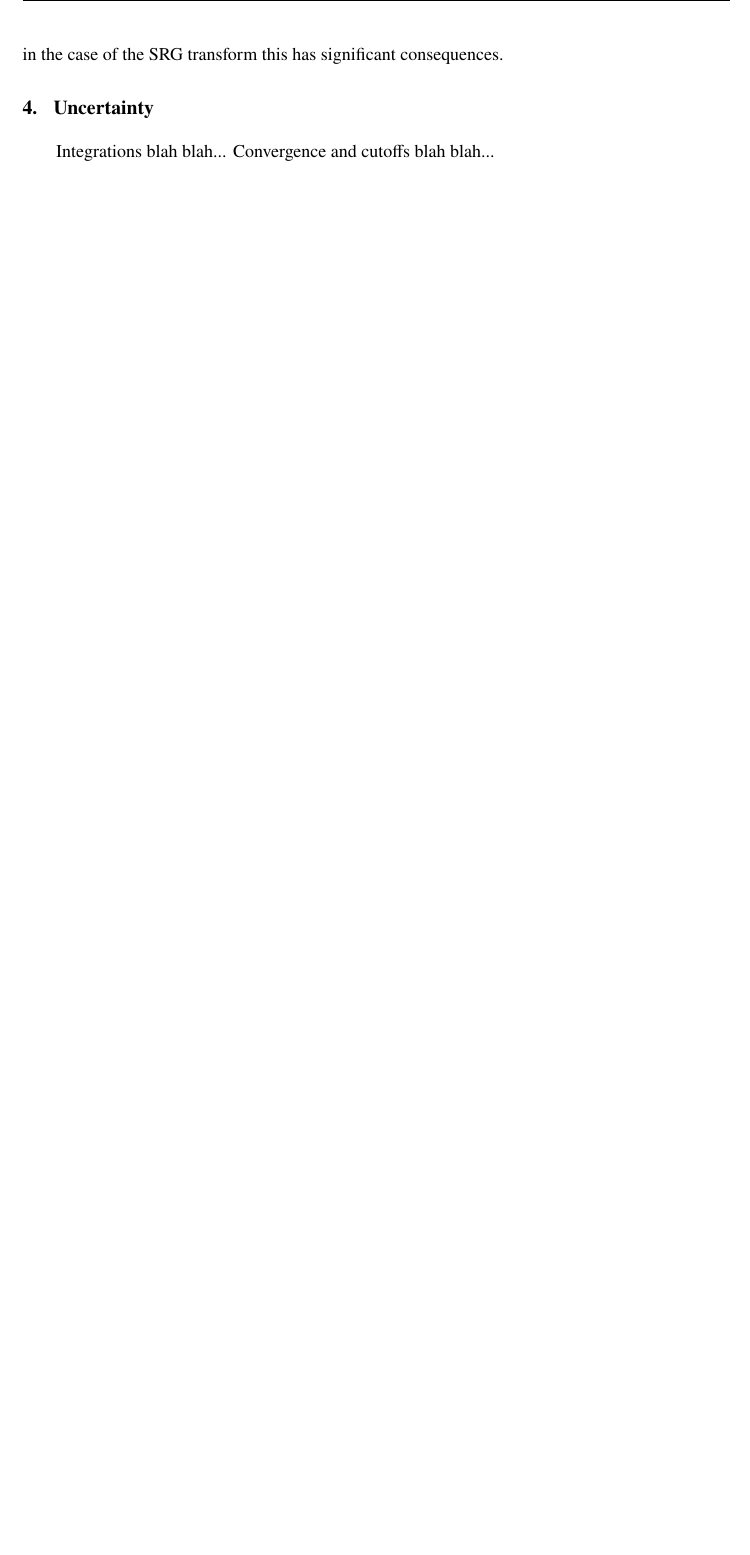
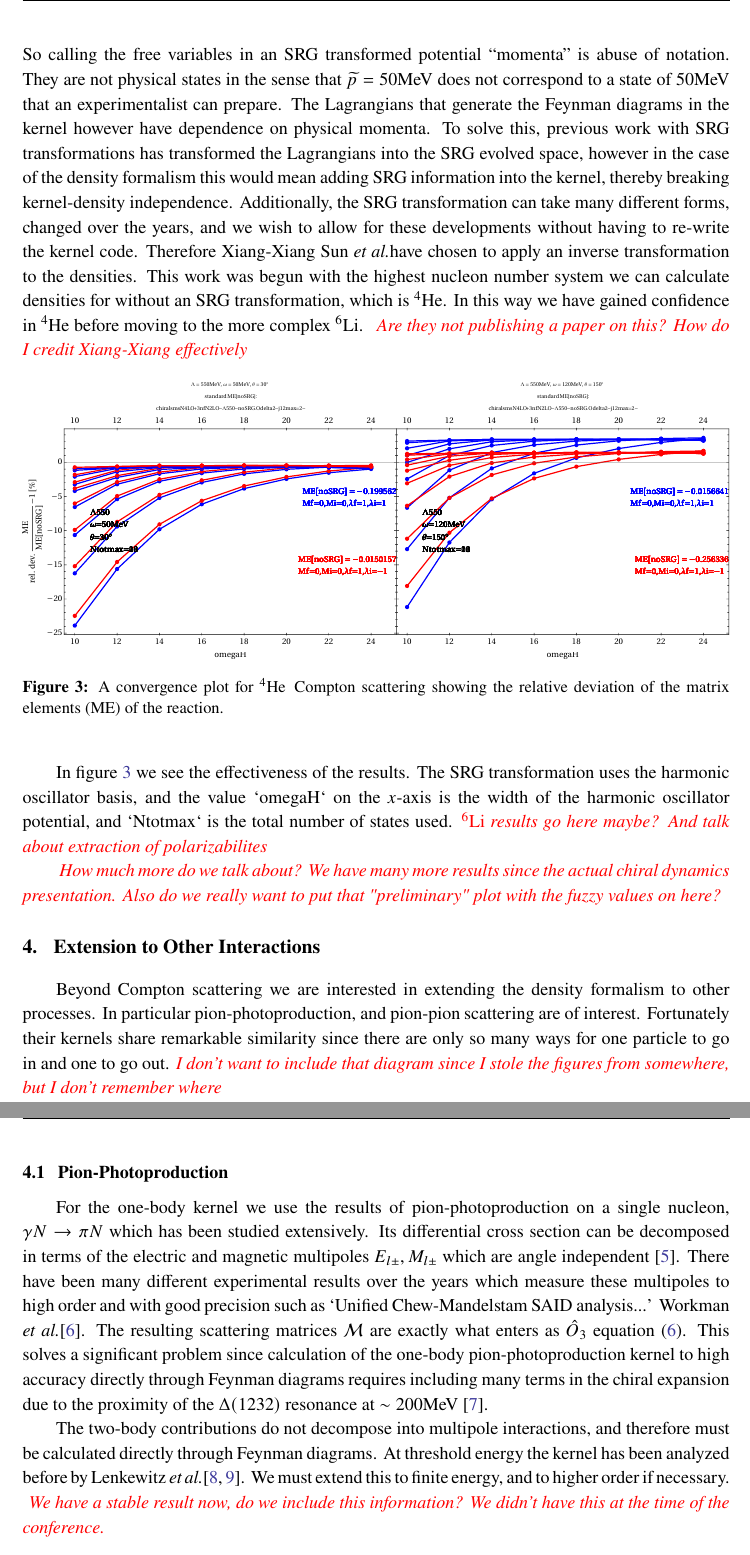
Before and after one commit to AlexLong152/docs, a LaTeX document (ChiDyn-Proceed/source/AlexanderLong-ChiDyn2024.tex): part of page 6 of 6 before the commit and two parts of pages 6 and 7 of 8 after it, the two joined at a grey line, cut at the place of the change, the shorter picture padded with empty space. Compiled offline with pdfLaTeX.

Commit message:
added more to ChiDyn

```diff
--- a/ChiDyn-Proceed/source/AlexanderLong-ChiDyn2024.tex
+++ b/ChiDyn-Proceed/source/AlexanderLong-ChiDyn2024.tex
@@ -8,6 +8,7 @@
 
 \usepackage{bbm}
 \newcommand{\dd}{\mathrm{d}}
+\newcommand{\wtil}[1]{\widetilde{#1}}
 \newcommand{\deint}[2]{\dd^{#1}\;\!\!#2\;}
 \newcommand{\br}[1]{\left\langle #1 \right |}
 \newcommand{\kt}[1]{\left| #1 \right \rangle}
@@ -281,32 +294,107 @@ The SRG transformation can be thought of as a local averaging or smoothing out o
     \caption{Low Resolution (evolved)}
     \label{fig:lowres}
   \end{subfigure}
-    \caption{Nuclear potentials $V(k,k')$. Figures from Kai Hebeler: ``Chiral Effective Field Theory and Nuclear Forces:
+  \caption{Nuclear potentials $V(k,k')$. Figures from Kai Hebeler:
+    ``Chiral Effective Field Theory and Nuclear Forces:
   overview and applications'' presentation at TALENT school at MITP 2022}
   \label{fig:SRGtransform}
 \end{figure}
-In the unevolved, high resolution figure \ref{fig:highres} one can see the potential does not go to zero quickly whereas once the transformation is applied in figure \ref{fig:lowres} it does. As a result a cutoff can be made at $k,k'=2 \mathrm{fm}^{-1}$ without losing much accuracy. In the example above, if the unevolved potential had to be consider up to $k,k'=5$, this means an efficiency gain of $(5/2)^2=6.25$.
+In the unevolved, high resolution figure \ref{fig:highres} one can
+see the potential does not go to zero quickly whereas once the
+transformation is applied in figure \ref{fig:lowres} it does. As a
+result a cutoff can be made at $k,k'=2 \mathrm{fm}^{-1}$ without
+losing much accuracy. In the example above, if the unevolved
+potential had to be consider up to $k,k'=5$, this means an efficiency
+gain of $(5/2)^2=6.25$.
 
-However, this creates another problem; the SRG transform creates a change in physical meaning of the momenta free variables.
-To understand this, let us first consider an example the reader is certainly more familiar with - a Fourier transformation which changes a potential from position to momentum space.
+However, this creates another problem; the SRG transform creates a
+change in physical meaning of the momenta free variables.
+To understand this, let us first consider an example the reader is
+certainly more familiar with - a Fourier transformation which changes
+a potential from position to momentum space.
 
 \begin{equation}
   V(\vec{r},\vec{r}\,')= \br{r'} V \kt{r}=
   \int \dd^3p\, \dd^3p' \brkt{r'}{p'} \br{p'}V\kt{p} \brkt{p}{r}\\
   =V(\vec{p},\vec{p}\,')
 \end{equation}
-After the transform our free variables have different physical meaning. In fact, any unitary transform, also transforms the coordinates.
+After the transform our free variables have different physical
+meaning. In fact, any unitary transform, also transforms the coordinates.
 \begin{align}
   \br{p'}V\kt{p} &= \br{p'} \mathbbm{1} V \mathbbm{1} \kt{p}\nonumber\\
   &= \br{p'} U^\dag U V U^\dag U \kt{p}\nonumber\\
-                   &= \left(\br{p'} U^\dag\right)\;\left( U V U^\dag\right)\;\left( U \kt{p}\right)\\
-                   &= \br{\widetilde{p}\,'} V_{eff} \kt{\widetilde{p}}=V_{eff}(\widetilde{p},\widetilde{p}\,')\nonumber
+  &= \left(\br{p'} U^\dag\right)\;\left( U V U^\dag\right)\;\left( U
+  \kt{p}\right)\\
+  &= \br{\widetilde{p}\,'} V_{eff}
+  \kt{\widetilde{p}}=V_{eff}(\widetilde{p},\widetilde{p}\,')\nonumber
 \end{align}
-in the case of the SRG transform this has significant consequences.
-\section{Uncertainty}
-Integrations blah blah... Convergence and cutoffs blah blah...
+So calling the free variables in an SRG transformed potential
+``momenta'' is abuse of notation.
+They are not physical states in the sense that $\wtil{p}=50 \MeV$
+does not correspond to a state of $50 \MeV$ that an experimentalist can prepare.
+The Lagrangians that generate the Feynman diagrams in the kernel
+however have dependence on physical momenta.
+To solve this, previous work with SRG transformations has transformed
+the Lagrangians into the SRG evolved space, however in
+the case of the density formalism this would mean adding SRG
+information into the kernel, thereby breaking kernel-density independence.
+Additionally, the SRG transformation can take many different forms,
+changed over the years, and we wish to allow for these developments
+without having to re-write the kernel code.
+Therefore Xiang-Xiang Sun \etal have chosen to apply an inverse
+transformation to the densities.
+This work was begun with the highest nucleon number system we can
+calculate densities for without an SRG transformation, which is
+$\HeF$. In this way we have gained confidence in $\HeF$ before moving
+to the more complex $\LiS$.
+\ques{Are they not publishing a paper on this? How do I credit
+Xiang-Xiang effectively}
 
+\begin{figure}[h!]
+  \begin{center}
+    \includegraphics[width=\linewidth]{SRG-Converge-Double.pdf}
+    \caption{A convergence plot for $\HeF$\, Compton scattering
+    showing the relative deviation of the matrix elements (ME) of the reaction.}
+    \label{fig:SRGConverge4He}
+  \end{center}
+\end{figure}
+In figure \ref{fig:SRGConverge4He} we see the effectiveness of the results.
+The SRG transformation uses the harmonic oscillator basis, and the
+value `omegaH` on the $x$-axis is the width of the harmonic
+oscillator potential, and `Ntotmax` is the total number of states
+used.\ques{$\LiS$ results go here maybe? And talk about extraction of polarizabilites}
+
+\ques{How much more do we talk about? We have many more results since
+  the actual chiral dynamics presentation. Also do we really want to
+put that "preliminary" plot with the fuzzy values on here?}
+\section{Extension to Other Interactions}
+Beyond Compton scattering we are interested in extending the density
+formalism to other processes. In particular pion-photoproduction, and
+pion-pion scattering are of interest.
+Fortunately their kernels share remarkable similarity since there are
+only so many ways for one particle to go in and one to go out.\ques{I
+  don't want to include that diagram since I stole the figures from
+somewhere, but I don't remember where}
+
+\subsection{Pion-Photoproduction}
+For the one-body kernel we use the results of pion-photoproduction on a single nucleon, $\gamma N \to \pi N$ which has
+been studied extensively.
+Its differential cross section can be decomposed in terms of the
+electric and magnetic multipoles $E_{l\pm}, M_{l\pm}$ which are angle
+independent  \cite{pionphoto}.
+There have been many different experimental results over the years
+which measure these multipoles to high order and with good precision
+such as `Unified Chew-Mandelstam SAID analysis...' Workman \etal \cite{multipolePionPion}.
+The resulting scattering matrices $\mathcal{M}$ are exactly what enters as $\hat{O}_3$ equation (\ref{onebodyOrig}).
+This solves a significant problem since calculation of the one-body pion-photoproduction kernel to high accuracy directly through Feynman diagrams requires including many terms in the chiral expansion due to the proximity of the $\Delta(1232)$ resonance at $\sim 200\MeV$ \cite{chiralpionphoto}.
+
+The two-body contributions do not decompose into multipole interactions, and therefore must be calculated directly through Feynman diagrams. At threshold energy the kernel has been analyzed before by Lenkewitz \etal \cite{L2011, L2013}. We must extend this to finite energy, and to higher order if necessary.
+\ques{We have a stable result now, do we include this information? We didn't have this at the time of the conference.}
+\subsection{Pion-Pion scattering and other reactions}
+Talk about we want to look at pion-pion, and we could look at Dark matter.
 \section{Conclusion}
+
+
 \begin{thebibliography}{99}
   \bibitem{hammer2020}
   H. W. Grie{\ss}hammer, J. A. McGovern, A. Nogga, and D. R.
```
Also changed, not shown: ChiDyn-Proceed/source/AlexanderLong-ChiDyn2024.pdf, ChiDyn-Proceed/source/SRG-Converge-Double.pdf (added), ChiDyn-Proceed/source/UUdag.pdf (added), ChiDyn-Proceed/source/AlexanderLong-ChiDyn2024.tex (52 more changed lines), 2 other files. Lines whose indentation alone changed are shown as unchanged.
